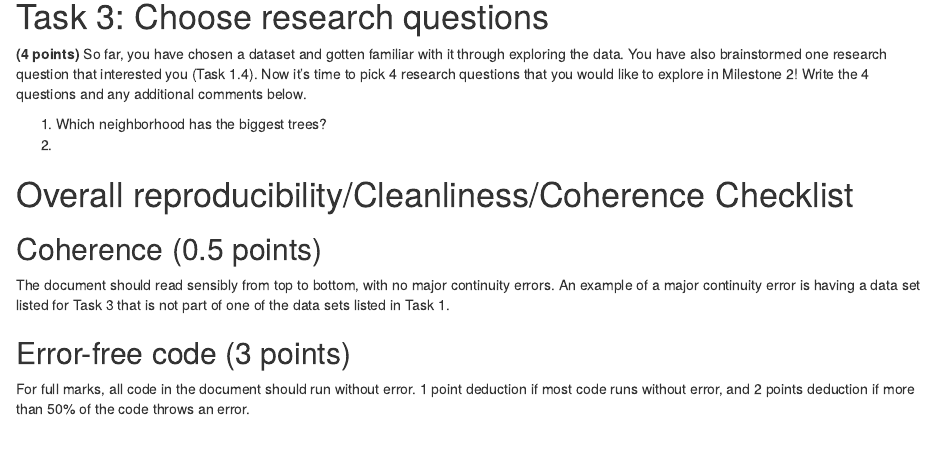
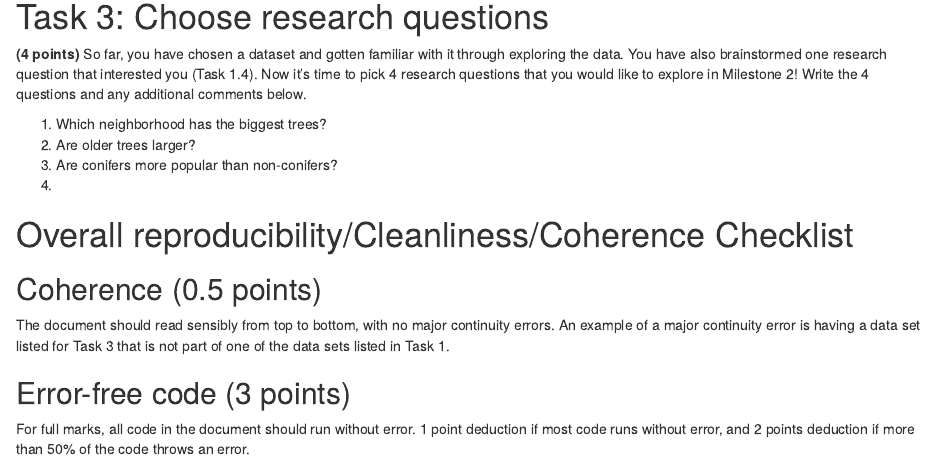
Before and after one commit to stat545ubc-2023/mda-nmac2000, an R Markdown document (milestone1.Rmd): the page in a window 1100 px wide, from 4250 px down. Rendered offline with R 4.5, knitr and Pandoc, with nearby package versions; some code elsewhere in the file could not run offline.

Commit message:
Finished Tasks 1-3

```diff
--- a/milestone1.Rmd
+++ b/milestone1.Rmd
@@ -182,7 +182,9 @@ vancouver_trees_conifers <- vancouver_trees1 %>%
 
 <!--- *****START HERE***** --->
 1) Which neighborhood has the biggest trees?
-2)
+2) Are older trees larger?
+3) Are conifers more popular than non-conifers?
+4)
 <!----------------------------->
 
 # Overall reproducibility/Cleanliness/Coherence Checklist
```
